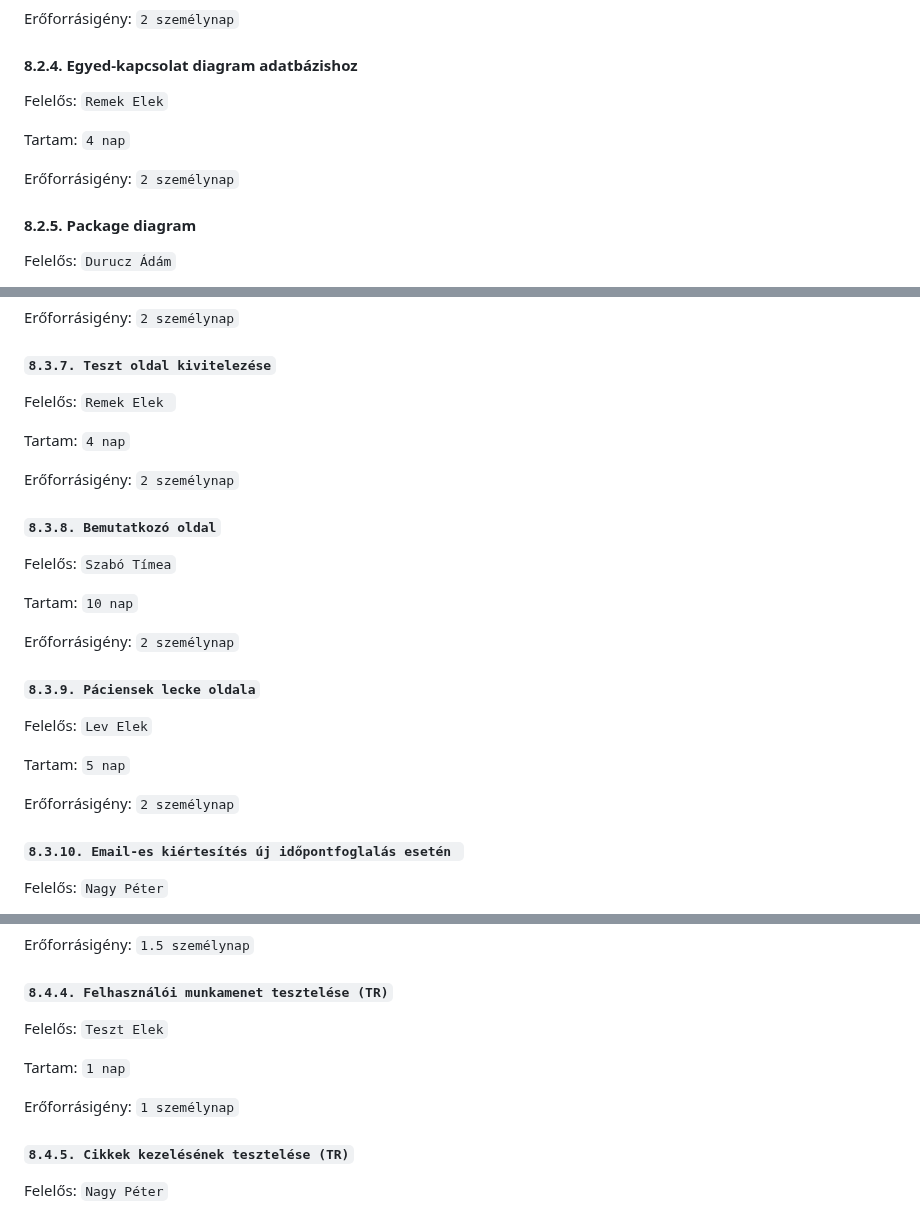
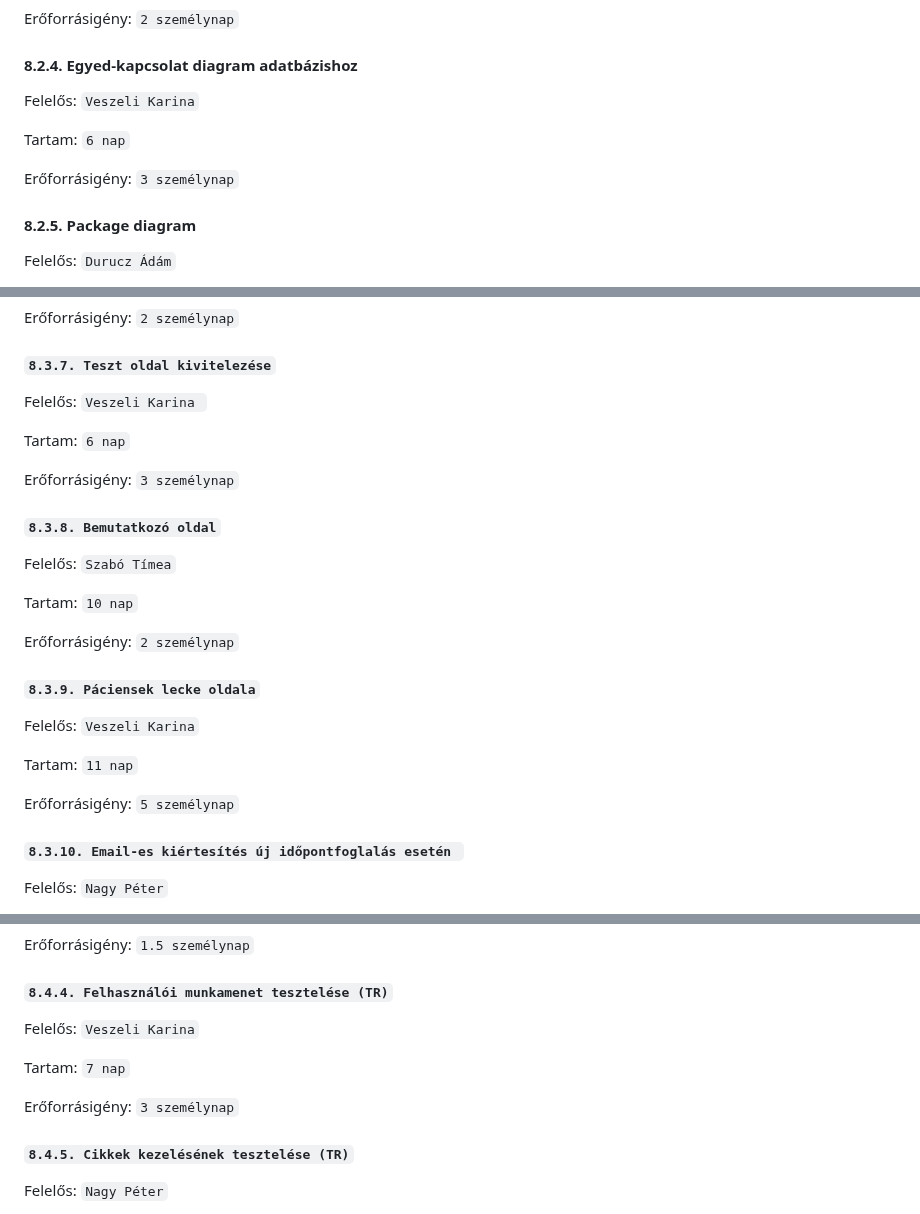
Before and after one commit to timeaszabo1217/rendszerfejl1, a Markdown page: Projektterv-2023.md, 3 parts joined by grey strips. Rendered like a GitHub page.

```diff
--- a/Projektterv-2023.md
+++ b/Projektterv-2023.md
@@ -250,11 +251,11 @@ Erőforrásigény:  `2 személynap`
 
 #### 8.2.4. Egyed-kapcsolat diagram adatbázishoz
 
-Felelős: `Remek Elek`
+Felelős: `Veszeli Karina`
 
-Tartam:  `4 nap`
+Tartam:  `6 nap`
 
-Erőforrásigény:  `2 személynap`
+Erőforrásigény:  `3 személynap`
 
 #### 8.2.5. Package diagram
 
@@ -340,11 +341,11 @@ Erőforrásigény:  `2 személynap`
 
 #### `8.3.7. Teszt oldal kivitelezése`
 
-Felelős: `Remek Elek `
+Felelős: `Veszeli Karina `
 
-Tartam:  `4 nap`
+Tartam:  `6 nap`
 
-Erőforrásigény:  `2 személynap`
+Erőforrásigény:  `3 személynap`
 
 #### `8.3.8. Bemutatkozó oldal`
 
@@ -356,11 +357,11 @@ Erőforrásigény:  `2 személynap`
 
 #### `8.3.9. Páciensek lecke oldala`
 
-Felelős: `Lev Elek`
+Felelős: `Veszeli Karina`
 
-Tartam:  `5 nap`
+Tartam:  `11 nap`
 
-Erőforrásigény:  `2 személynap`
+Erőforrásigény:  `5 személynap`
 
 #### `8.3.10. Email-es kiértesítés új időpontfoglalás esetén `
 
@@ -452,11 +453,11 @@ Erőforrásigény:  `1.5 személynap`
 
 #### `8.4.4. Felhasználói munkamenet tesztelése (TR)`
 
-Felelős: `Teszt Elek`
+Felelős: `Veszeli Karina`
 
-Tartam:  `1 nap`
+Tartam:  `7 nap`
 
-Erőforrásigény:  `1 személynap`
+Erőforrásigény:  `3 személynap`
 
 #### `8.4.5. Cikkek kezelésének tesztelése (TR)`
 
```
Also changed, not shown: other parts of Projektterv-2023.md (+1 -0 lines).
